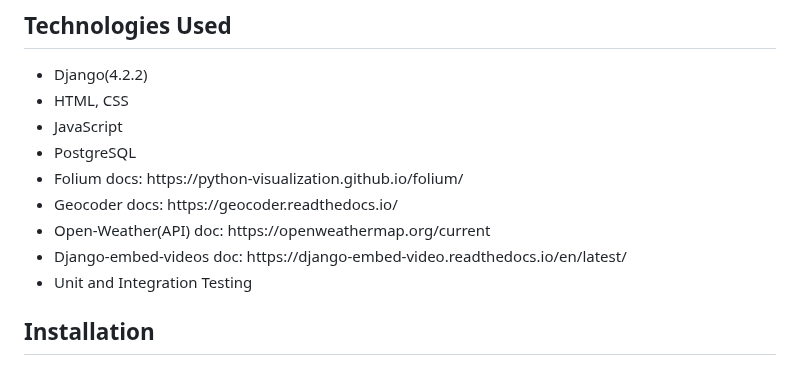
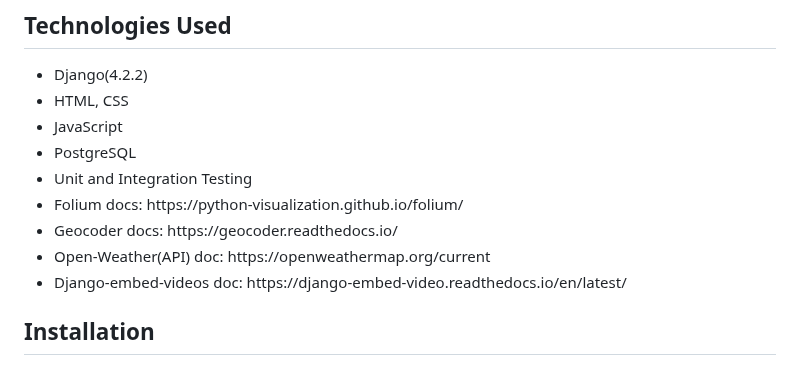
Before and after one commit to GeorgiLukanov87/spearfishing_app, a Markdown page: README.md, the part around the change. Rendered like a GitHub page.

```diff
--- a/README.md
+++ b/README.md
@@ -33,11 +33,11 @@ We organize a few Tournaments for free every year! If you want join ? YOU are we
  <li>HTML, CSS</li>
  <li>JavaScript</li>
  <li>PostgreSQL</li>
+ <li>Unit and Integration Testing </li>
  <li>Folium docs: https://python-visualization.github.io/folium/ </li>
  <li>Geocoder docs: https://geocoder.readthedocs.io/ </li>
  <li>Open-Weather(API) doc: https://openweathermap.org/current </li>
  <li>Django-embed-videos doc: https://django-embed-video.readthedocs.io/en/latest/ </li>
- <li>Unit and Integration Testing </li>
 </ul>
 
 ## Installation
```
